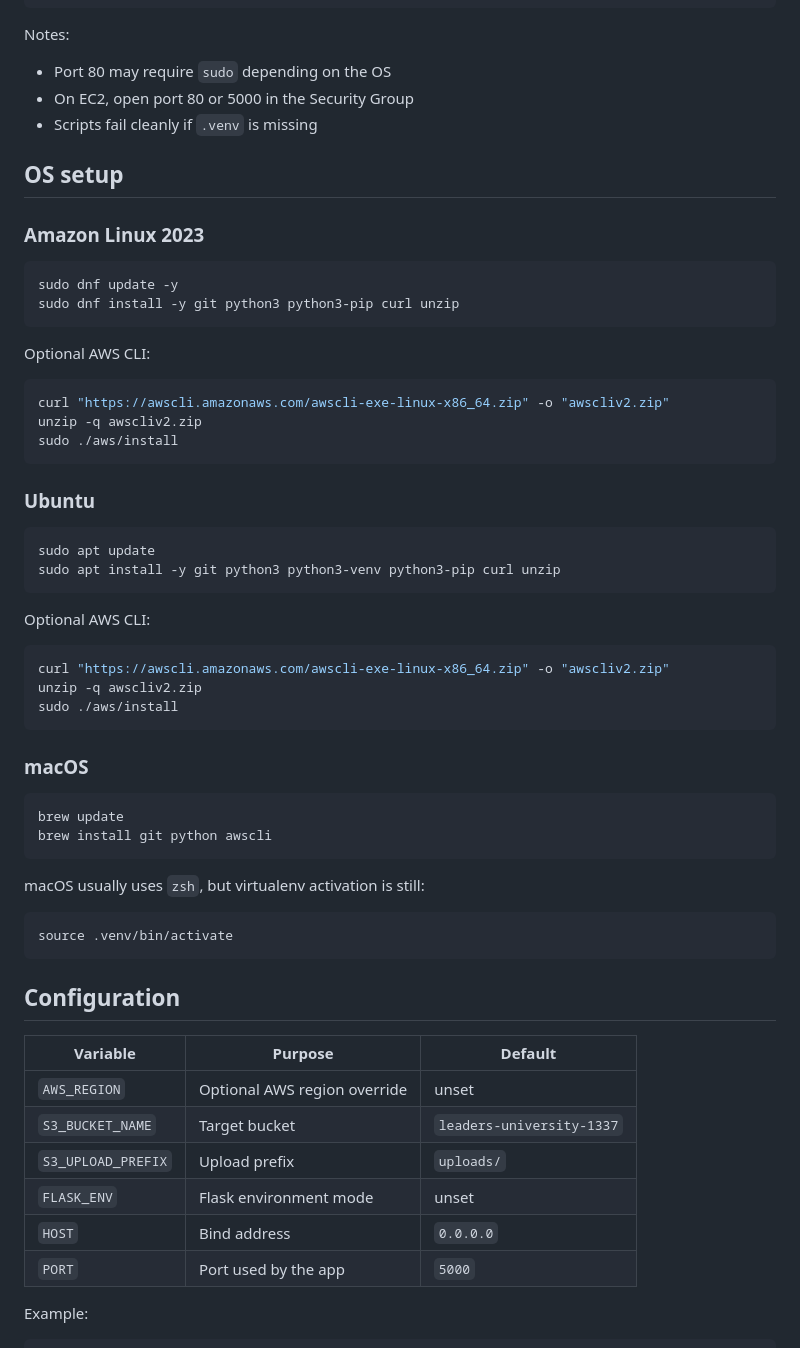
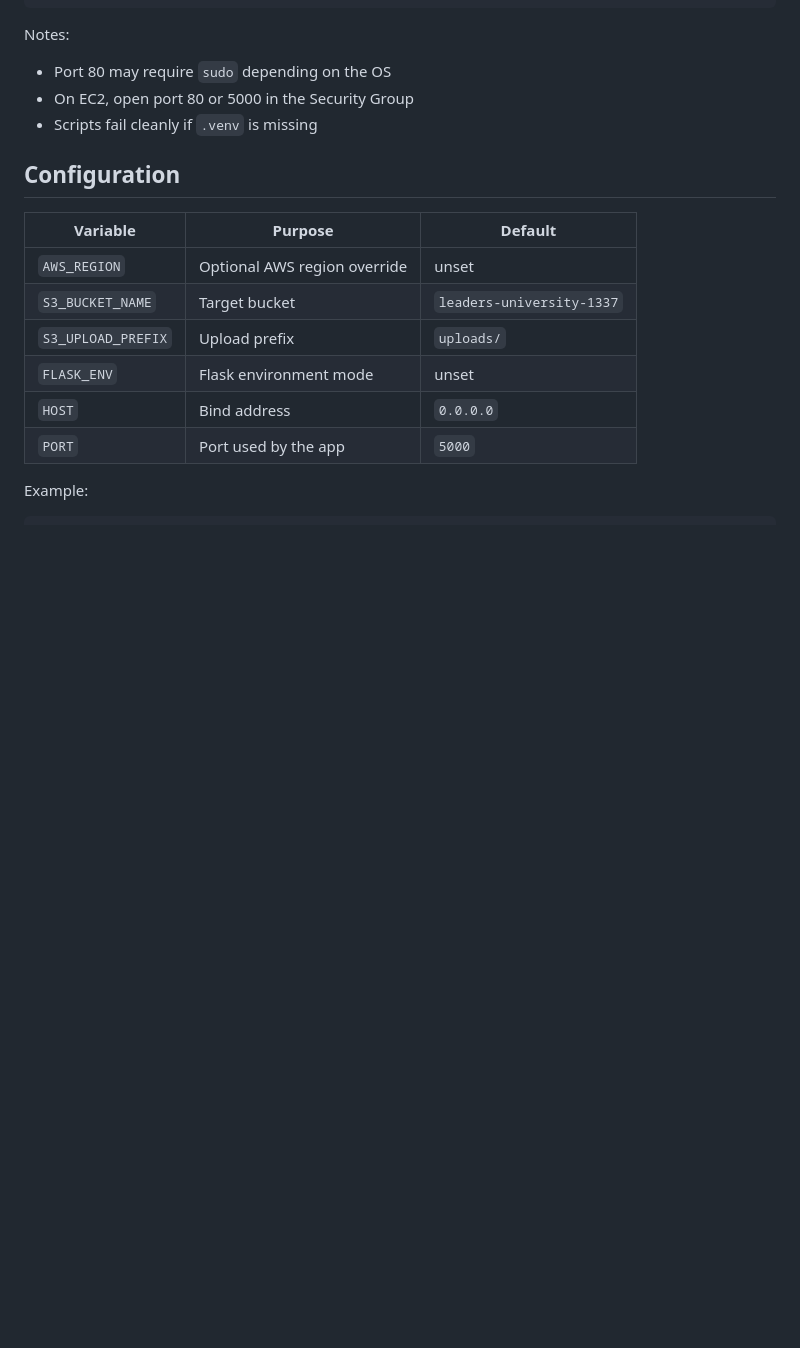
Before and after one commit to jodouma/ec2-iam-s3-lab, a Markdown page: README.md, the part around one of its changes. Rendered like a GitHub page; blank space fills up the shorter version.

````diff
--- a/README.md
+++ b/README.md
@@ -179,51 +297,6 @@ Notes:
 - Port 80 may require `sudo` depending on the OS
 - On EC2, open port 80 or 5000 in the Security Group
 - Scripts fail cleanly if `.venv` is missing
-
-## OS setup
-
-### Amazon Linux 2023
-
-```bash
-sudo dnf update -y
-sudo dnf install -y git python3 python3-pip curl unzip
-```
-
-Optional AWS CLI:
-
-```bash
-curl "https://awscli.amazonaws.com/awscli-exe-linux-x86_64.zip" -o "awscliv2.zip"
-unzip -q awscliv2.zip
-sudo ./aws/install
-```
-
-### Ubuntu
-
-```bash
-sudo apt update
-sudo apt install -y git python3 python3-venv python3-pip curl unzip
-```
-
-Optional AWS CLI:
-
-```bash
-curl "https://awscli.amazonaws.com/awscli-exe-linux-x86_64.zip" -o "awscliv2.zip"
-unzip -q awscliv2.zip
-sudo ./aws/install
-```
-
-### macOS
-
-```bash
-brew update
-brew install git python awscli
-```
-
-macOS usually uses `zsh`, but virtualenv activation is still:
-
-```bash
-source .venv/bin/activate
-```
 
 ## Configuration
 
````
Also changed, not shown: other parts of README.md (+118 -0 lines).
